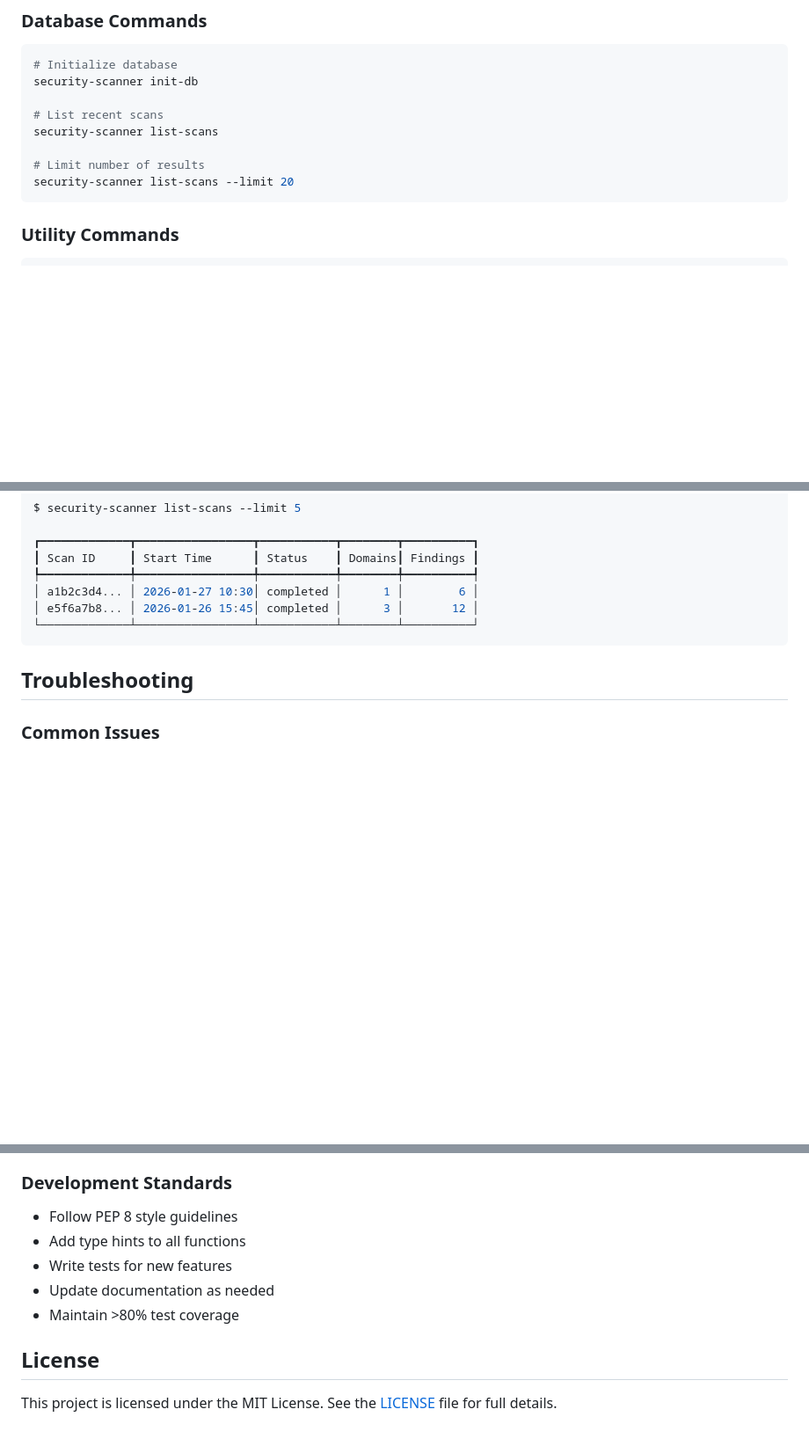
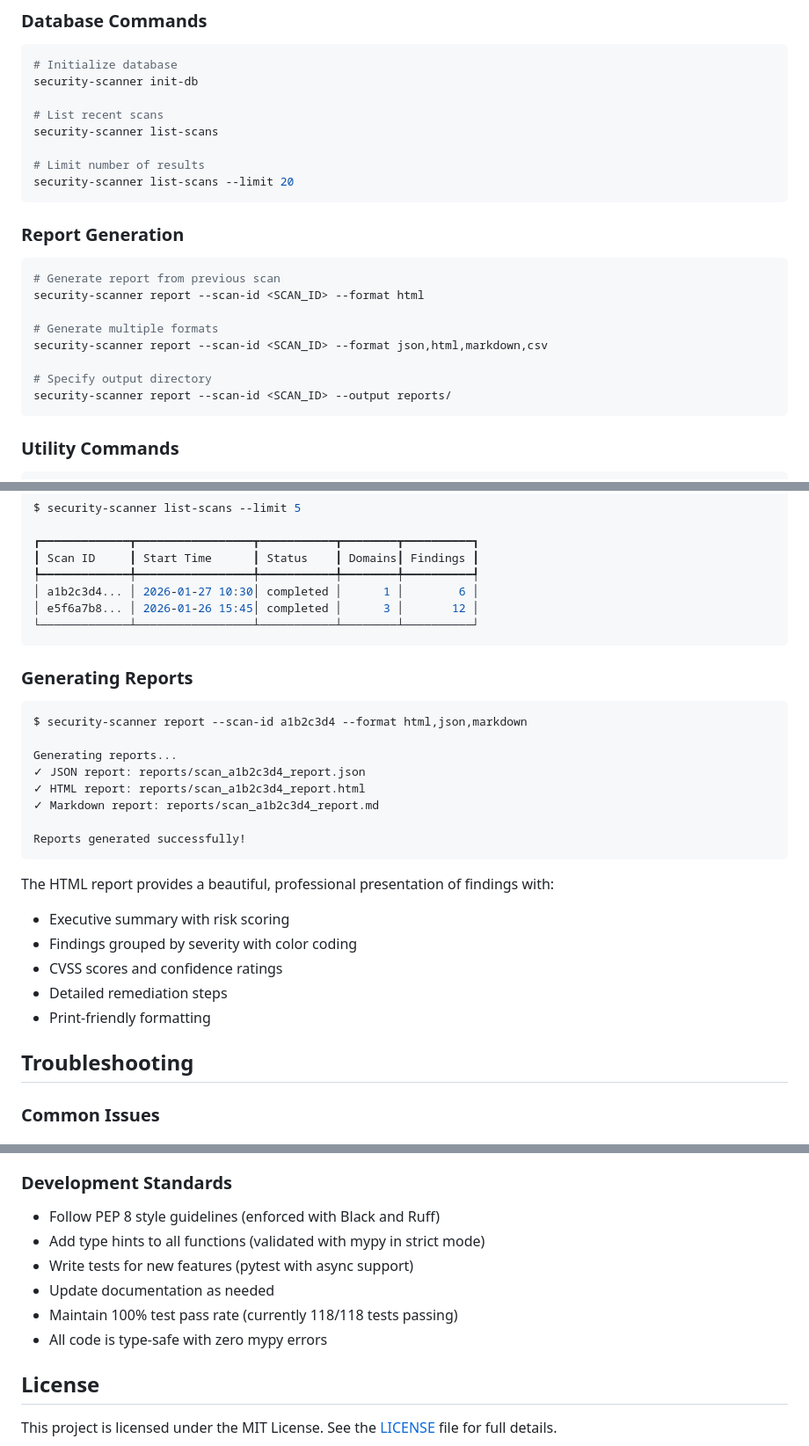
Before and after one commit to Ap6pack/security_monitoring, a Markdown page: README.md, 3 parts joined by grey strips. Shown at 88% size. GitHub-like rendering; blank space fills up the shorter version.

````diff
--- a/README.md
+++ b/README.md
@@ -201,6 +219,19 @@ security-scanner list-scans
 
 # Limit number of results
 security-scanner list-scans --limit 20
+```
+
+### Report Generation
+
+```bash
+# Generate report from previous scan
+security-scanner report --scan-id <SCAN_ID> --format html
+
+# Generate multiple formats
+security-scanner report --scan-id <SCAN_ID> --format json,html,markdown,csv
+
+# Specify output directory
+security-scanner report --scan-id <SCAN_ID> --output reports/
 ```
 
 ### Utility Commands
@@ -317,6 +399,27 @@ $ security-scanner list-scans --limit 5
 └─────────────┴─────────────────┴───────────┴────────┴──────────┘
 ```
 
+### Generating Reports
+
+```bash
+$ security-scanner report --scan-id a1b2c3d4 --format html,json,markdown
+
+Generating reports...
+✓ JSON report: reports/scan_a1b2c3d4_report.json
+✓ HTML report: reports/scan_a1b2c3d4_report.html
+✓ Markdown report: reports/scan_a1b2c3d4_report.md
+
+Reports generated successfully!
+```
+
+The HTML report provides a beautiful, professional presentation of findings with:
+
+- Executive summary with risk scoring
+- Findings grouped by severity with color coding
+- CVSS scores and confidence ratings
+- Detailed remediation steps
+- Print-friendly formatting
+
 ## Troubleshooting
 
 ### Common Issues
@@ -353,11 +456,12 @@ Contributions are welcome! Please follow these steps:
 
 ### Development Standards
 
-- Follow PEP 8 style guidelines
-- Add type hints to all functions
-- Write tests for new features
+- Follow PEP 8 style guidelines (enforced with Black and Ruff)
+- Add type hints to all functions (validated with mypy in strict mode)
+- Write tests for new features (pytest with async support)
 - Update documentation as needed
-- Maintain >80% test coverage
+- Maintain 100% test pass rate (currently 118/118 tests passing)
+- All code is type-safe with zero mypy errors
 
 ## License
 
````
Also changed, not shown: other parts of README.md (+100 -14 lines).
